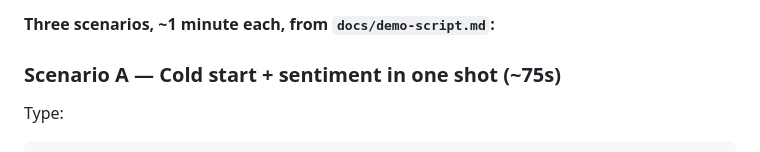
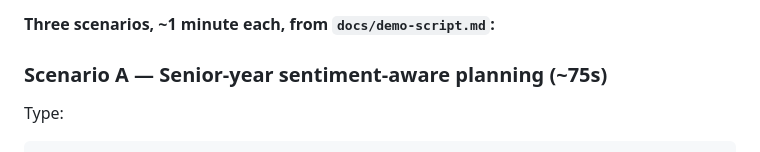
Before and after one commit to nabware/curriculum-advisor, a Markdown page: docs/final-presentation-slides.md, the part around the change. GitHub-like rendering.

Commit message:
Fix Scenario A label in slide 7 (senior-year, not cold start)
Co-authored-by: Cursor <cursoragent@cursor.com>

```diff
--- a/docs/final-presentation-slides.md
+++ b/docs/final-presentation-slides.md
@@ -207,7 +207,7 @@ Ollama crashes mid-demo, we keep working."*
 
 **Three scenarios, ~1 minute each, from `docs/demo-script.md`:**
 
-### Scenario A — Cold start + sentiment in one shot (~75s)
+### Scenario A — Senior-year sentiment-aware planning (~75s)
 
 Type:
 
```
